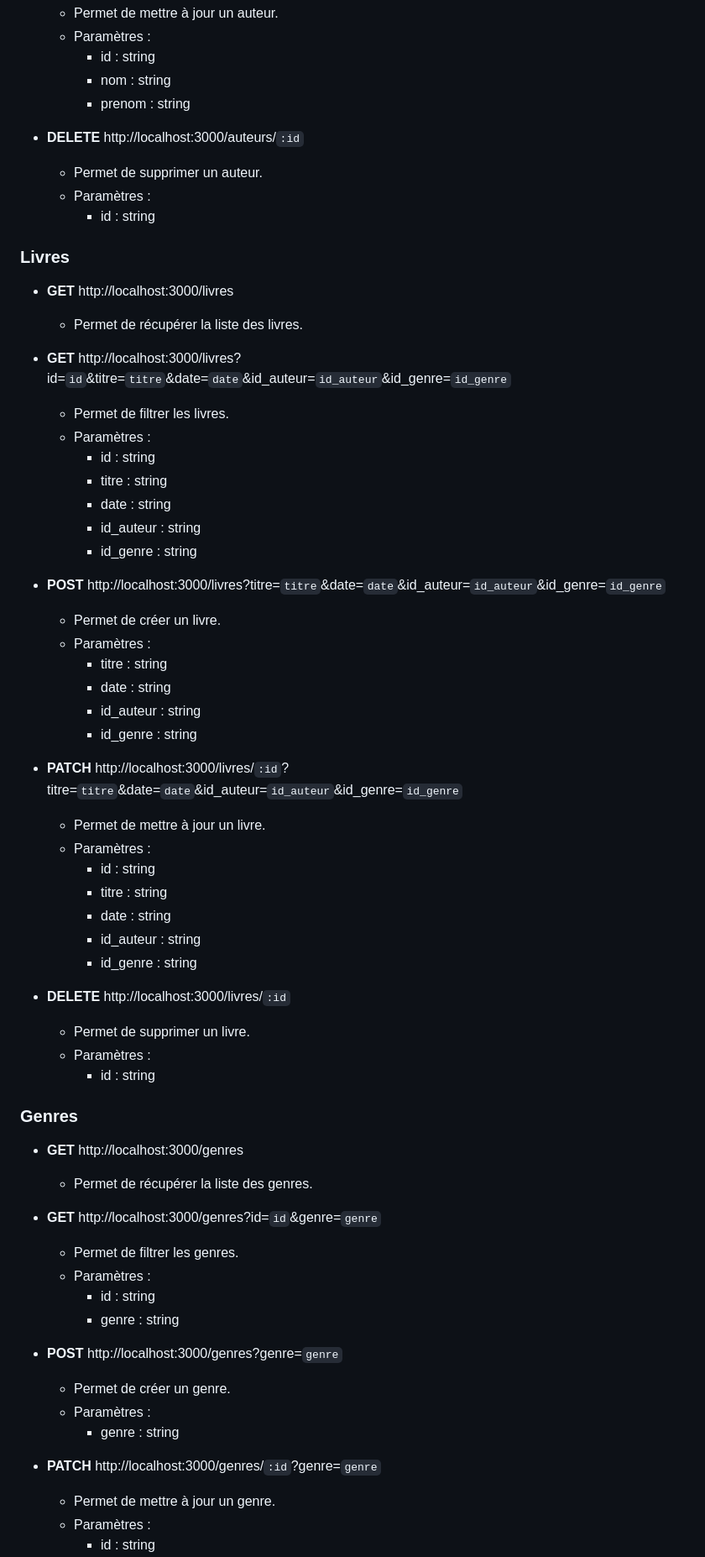
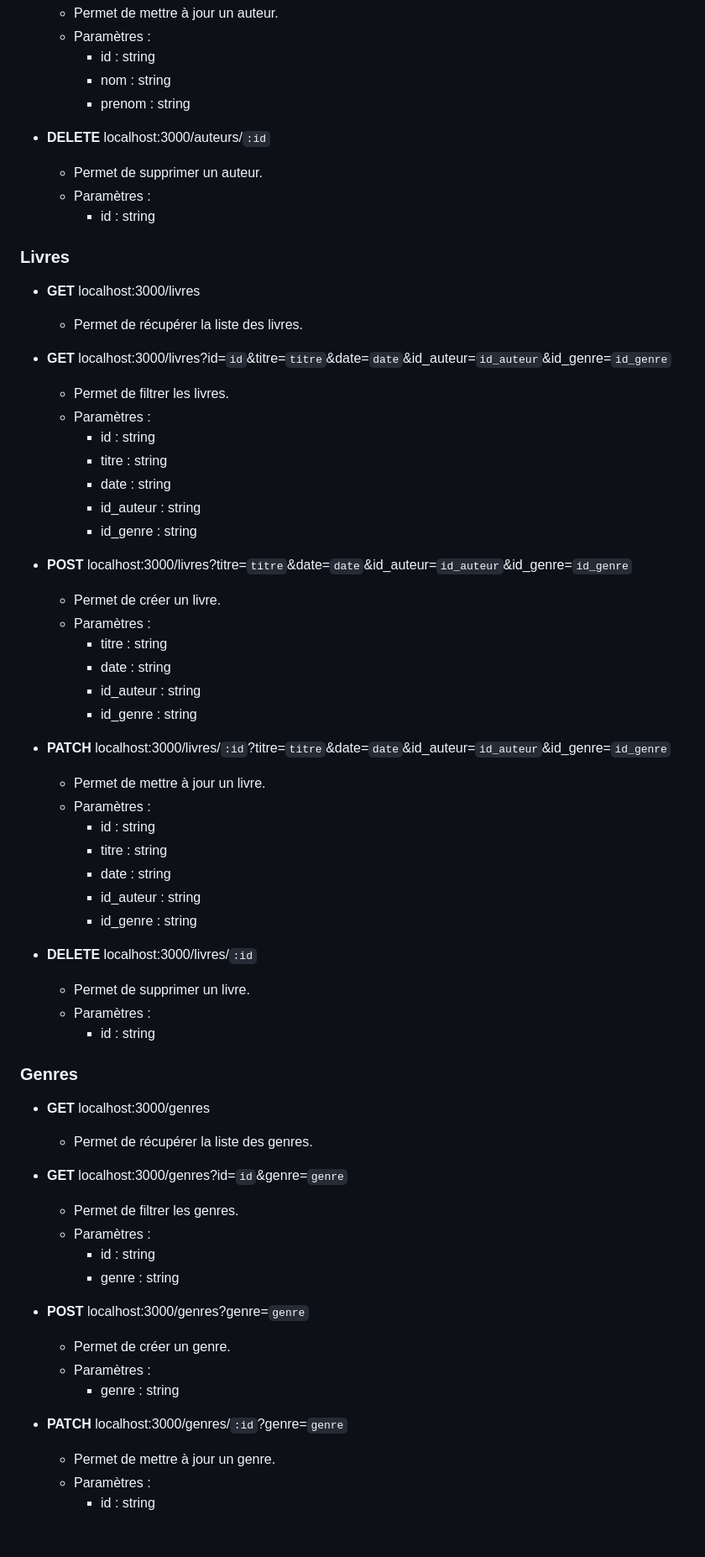
Before and after one commit to NicolasMineo13/API_REST_NODEJS, a Markdown page: README.md, the part around one of its changes. Shown at 84% size. GitHub-like rendering; blank space fills up the shorter version.

````diff
--- a/README.md
+++ b/README.md
@@ -130,17 +130,17 @@ Ou
         - nom : string
         - prenom : string
 
-- **DELETE** http://localhost:3000/auteurs/```:id```
+- **DELETE** localhost:3000/auteurs/```:id```
     - Permet de supprimer un auteur.
     - Paramètres :
         - id : string
 
 ### Livres
 
-- **GET** http://localhost:3000/livres
+- **GET** localhost:3000/livres
   - Permet de récupérer la liste des livres.
 
-- **GET** http://localhost:3000/livres?id=```id```&titre=```titre```&date=```date```&id_auteur=```id_auteur```&id_genre=```id_genre```
+- **GET** localhost:3000/livres?id=```id```&titre=```titre```&date=```date```&id_auteur=```id_auteur```&id_genre=```id_genre```
     - Permet de filtrer les livres.
     - Paramètres :
         - id : string
@@ -149,7 +149,7 @@ Ou
         - id_auteur : string
         - id_genre : string
 
-- **POST** http://localhost:3000/livres?titre=```titre```&date=```date```&id_auteur=```id_auteur```&id_genre=```id_genre```
+- **POST** localhost:3000/livres?titre=```titre```&date=```date```&id_auteur=```id_auteur```&id_genre=```id_genre```
     - Permet de créer un livre.
     - Paramètres :
         - titre : string
@@ -157,7 +157,7 @@ Ou
         - id_auteur : string
         - id_genre : string
 
-- **PATCH** http://localhost:3000/livres/```:id```?titre=```titre```&date=```date```&id_auteur=```id_auteur```&id_genre=```id_genre```
+- **PATCH** localhost:3000/livres/```:id```?titre=```titre```&date=```date```&id_auteur=```id_auteur```&id_genre=```id_genre```
     - Permet de mettre à jour un livre.
     - Paramètres :
         - id : string
@@ -166,28 +166,28 @@ Ou
         - id_auteur : string
         - id_genre : string
 
-- **DELETE** http://localhost:3000/livres/```:id```
+- **DELETE** localhost:3000/livres/```:id```
     - Permet de supprimer un livre.
     - Paramètres :
         - id : string
 
 ### Genres
 
-- **GET** http://localhost:3000/genres
+- **GET** localhost:3000/genres
   - Permet de récupérer la liste des genres.
 
-- **GET** http://localhost:3000/genres?id=```id```&genre=```genre```
+- **GET** localhost:3000/genres?id=```id```&genre=```genre```
     - Permet de filtrer les genres.
     - Paramètres :
         - id : string
         - genre : string
 
-- **POST** http://localhost:3000/genres?genre=```genre```
+- **POST** localhost:3000/genres?genre=```genre```
     - Permet de créer un genre.
     - Paramètres :
         - genre : string
 
-- **PATCH** http://localhost:3000/genres/```:id```?genre=```genre```
+- **PATCH** localhost:3000/genres/```:id```?genre=```genre```
     - Permet de mettre à jour un genre.
     - Paramètres :
         - id : string
````
Also changed, not shown: other parts of README.md (+12 -12 lines).
